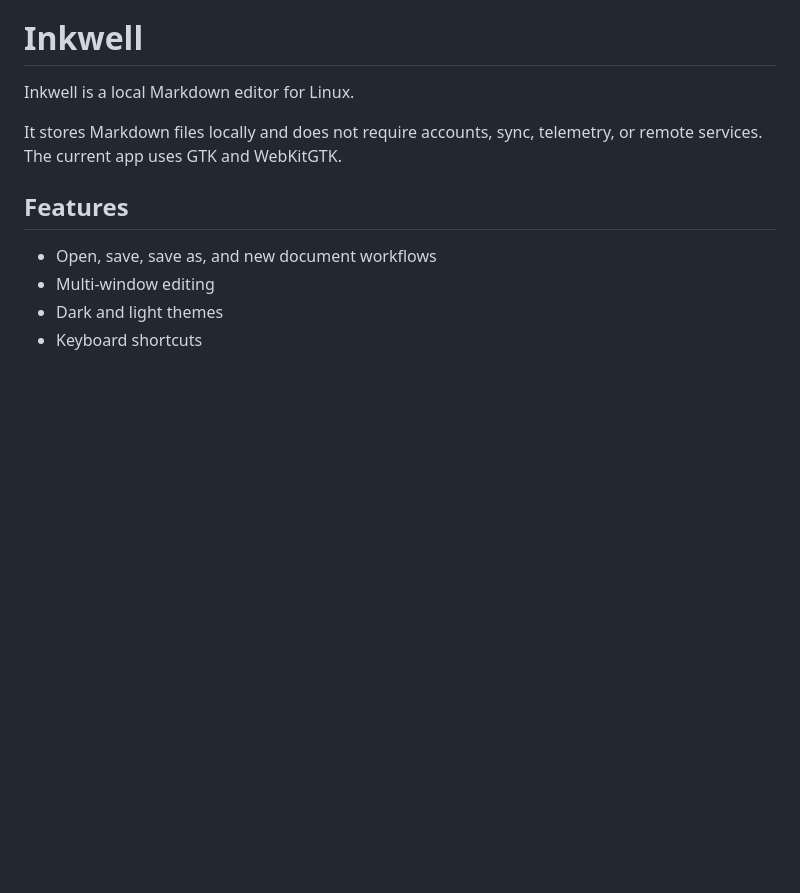
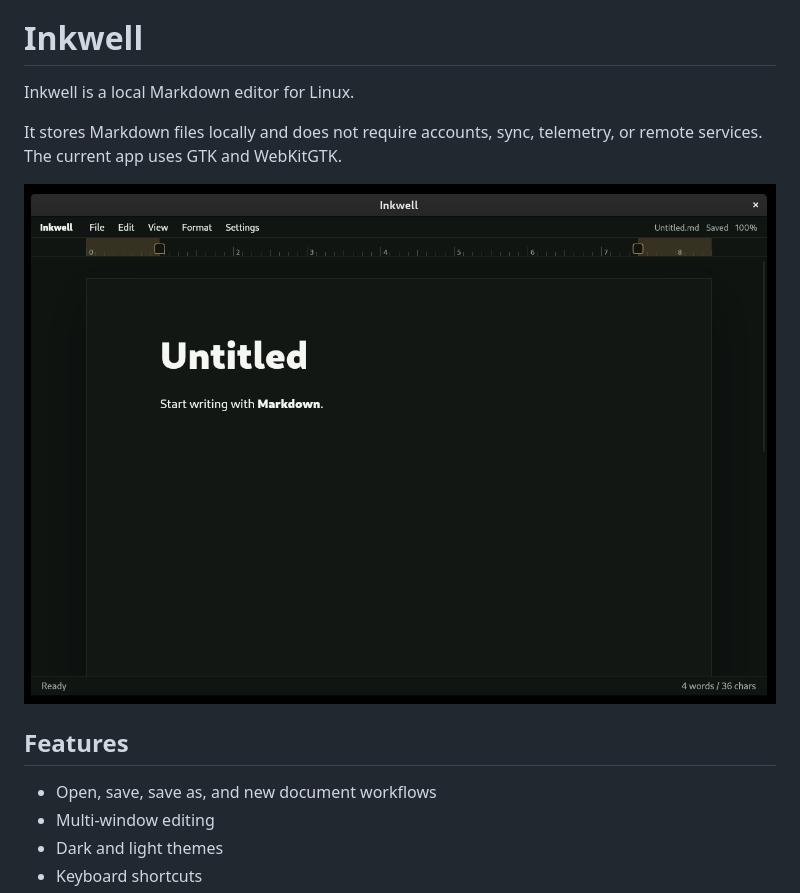
Before and after one commit to VendorBuyMVP/Inkwell, a Markdown page: README.md, the part around the change. GitHub-like rendering; pictures changed too: app/assets/windows/Inkwell_NewWindow.png (added); blank space fills up the shorter version.

Commit message:
Add README screenshot

```diff
--- a/README.md
+++ b/README.md
@@ -3,6 +3,8 @@
 Inkwell is a local Markdown editor for Linux.
 
 It stores Markdown files locally and does not require accounts, sync, telemetry, or remote services. The current app uses GTK and WebKitGTK.
+
+![Inkwell new document window](app/assets/windows/Inkwell_NewWindow.png)
 
 ## Features
 
```
